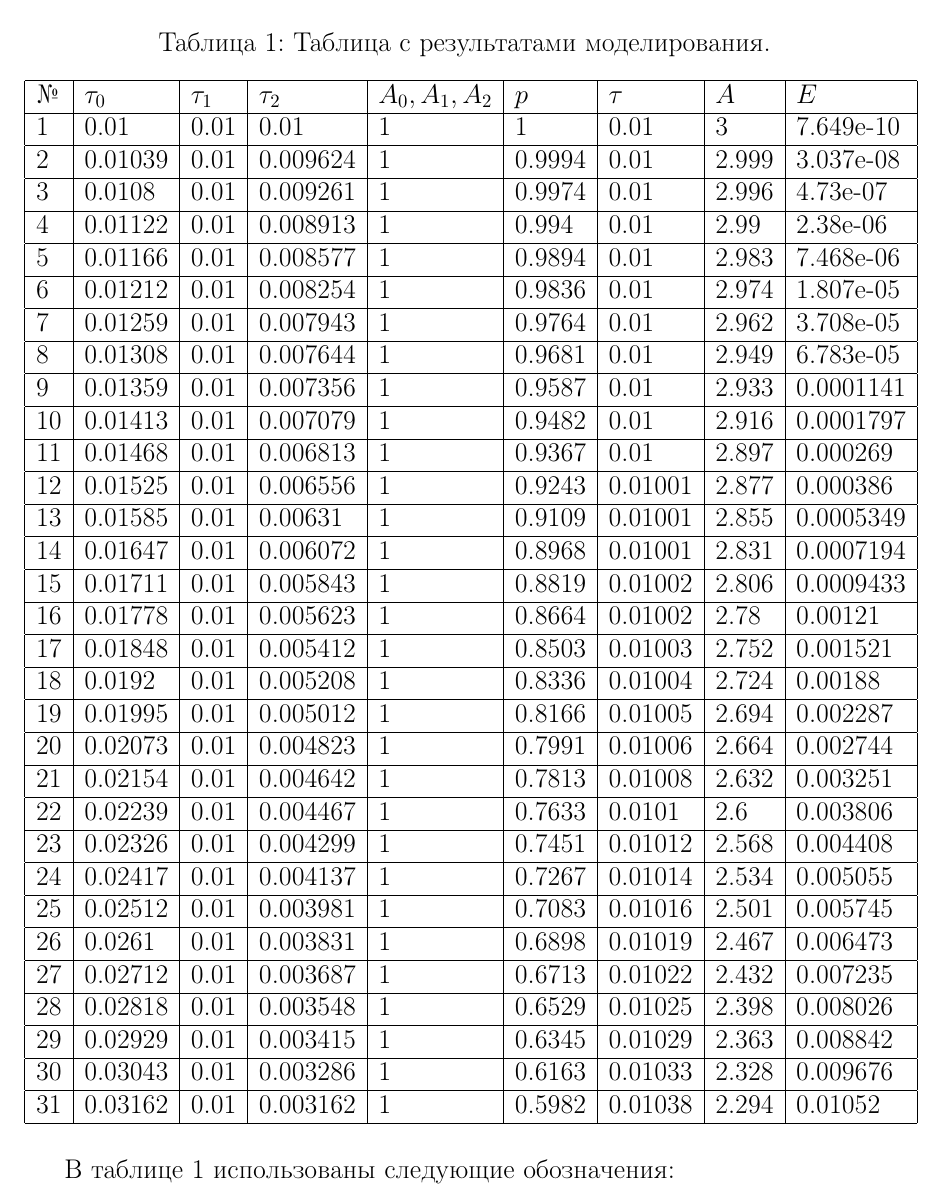
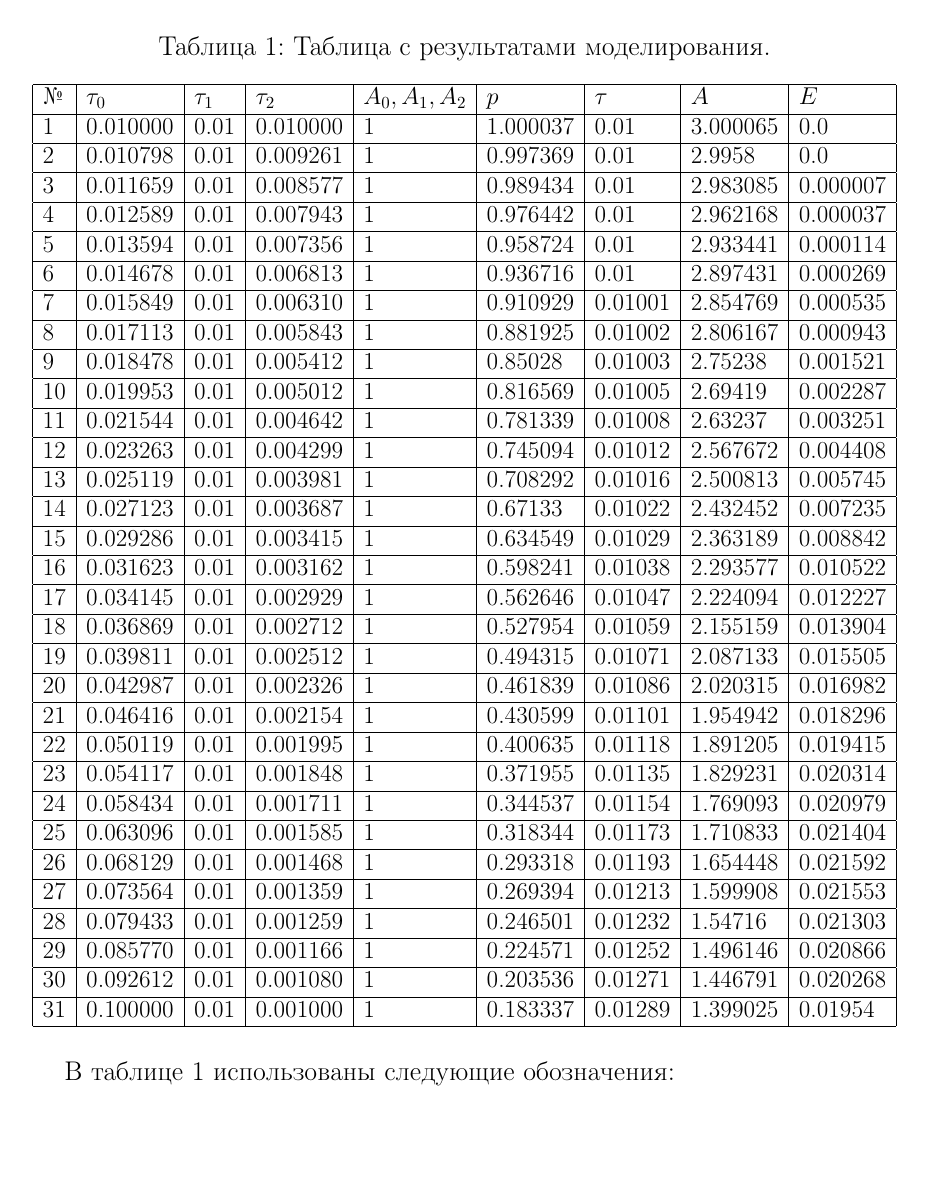
Before and after one commit to AlekseiBogachev/frequency_scan_model, a LaTeX paper (docs/3exp/main.tex, which reads docs/3exp/results_table.tex): part of page 11 of 12, cut so that both start at the same text, the shorter picture padded with empty space. Compiled offline with pdfLaTeX.

```diff
--- a/docs/3exp/results_table.tex
+++ b/docs/3exp/results_table.tex
@@ -1,39 +1,41 @@
 \begin{table}[h!]
 	\caption{Таблица с результатами моделирования.}
+	\resizebox{\columnwidth}{!}{
 	\begin{tabular}{|l|l|l|l|l|l|l|l|l|}
 		\hline
-		№  & $\tau_0$ & $\tau_1$ & $\tau_2$ & $A_0, A_1, A_2$ & $p$    & $\tau$  & $A$   & $E$       \\ \hline
-		1  & 0.01     & 0.01     & 0.01     & 1               & 1      & 0.01    & 3     & 7.649e-10 \\ \hline
-		2  & 0.01039  & 0.01     & 0.009624 & 1               & 0.9994 & 0.01    & 2.999 & 3.037e-08 \\ \hline
-		3  & 0.0108   & 0.01     & 0.009261 & 1               & 0.9974 & 0.01    & 2.996 & 4.73e-07  \\ \hline
-		4  & 0.01122  & 0.01     & 0.008913 & 1               & 0.994  & 0.01    & 2.99  & 2.38e-06  \\ \hline
-		5  & 0.01166  & 0.01     & 0.008577 & 1               & 0.9894 & 0.01    & 2.983 & 7.468e-06 \\ \hline
-		6  & 0.01212  & 0.01     & 0.008254 & 1               & 0.9836 & 0.01    & 2.974 & 1.807e-05 \\ \hline
-		7  & 0.01259  & 0.01     & 0.007943 & 1               & 0.9764 & 0.01    & 2.962 & 3.708e-05 \\ \hline
-		8  & 0.01308  & 0.01     & 0.007644 & 1               & 0.9681 & 0.01    & 2.949 & 6.783e-05 \\ \hline
-		9  & 0.01359  & 0.01     & 0.007356 & 1               & 0.9587 & 0.01    & 2.933 & 0.0001141 \\ \hline
-		10 & 0.01413  & 0.01     & 0.007079 & 1               & 0.9482 & 0.01    & 2.916 & 0.0001797 \\ \hline
-		11 & 0.01468  & 0.01     & 0.006813 & 1               & 0.9367 & 0.01    & 2.897 & 0.000269  \\ \hline
-		12 & 0.01525  & 0.01     & 0.006556 & 1               & 0.9243 & 0.01001 & 2.877 & 0.000386  \\ \hline
-		13 & 0.01585  & 0.01     & 0.00631  & 1               & 0.9109 & 0.01001 & 2.855 & 0.0005349 \\ \hline
-		14 & 0.01647  & 0.01     & 0.006072 & 1               & 0.8968 & 0.01001 & 2.831 & 0.0007194 \\ \hline
-		15 & 0.01711  & 0.01     & 0.005843 & 1               & 0.8819 & 0.01002 & 2.806 & 0.0009433 \\ \hline
-		16 & 0.01778  & 0.01     & 0.005623 & 1               & 0.8664 & 0.01002 & 2.78  & 0.00121   \\ \hline
-		17 & 0.01848  & 0.01     & 0.005412 & 1               & 0.8503 & 0.01003 & 2.752 & 0.001521  \\ \hline
-		18 & 0.0192   & 0.01     & 0.005208 & 1               & 0.8336 & 0.01004 & 2.724 & 0.00188   \\ \hline
-		19 & 0.01995  & 0.01     & 0.005012 & 1               & 0.8166 & 0.01005 & 2.694 & 0.002287  \\ \hline
-		20 & 0.02073  & 0.01     & 0.004823 & 1               & 0.7991 & 0.01006 & 2.664 & 0.002744  \\ \hline
-		21 & 0.02154  & 0.01     & 0.004642 & 1               & 0.7813 & 0.01008 & 2.632 & 0.003251  \\ \hline
-		22 & 0.02239  & 0.01     & 0.004467 & 1               & 0.7633 & 0.0101  & 2.6   & 0.003806  \\ \hline
-		23 & 0.02326  & 0.01     & 0.004299 & 1               & 0.7451 & 0.01012 & 2.568 & 0.004408  \\ \hline
-		24 & 0.02417  & 0.01     & 0.004137 & 1               & 0.7267 & 0.01014 & 2.534 & 0.005055  \\ \hline
-		25 & 0.02512  & 0.01     & 0.003981 & 1               & 0.7083 & 0.01016 & 2.501 & 0.005745  \\ \hline
-		26 & 0.0261   & 0.01     & 0.003831 & 1               & 0.6898 & 0.01019 & 2.467 & 0.006473  \\ \hline
-		27 & 0.02712  & 0.01     & 0.003687 & 1               & 0.6713 & 0.01022 & 2.432 & 0.007235  \\ \hline
-		28 & 0.02818  & 0.01     & 0.003548 & 1               & 0.6529 & 0.01025 & 2.398 & 0.008026  \\ \hline
-		29 & 0.02929  & 0.01     & 0.003415 & 1               & 0.6345 & 0.01029 & 2.363 & 0.008842  \\ \hline
-		30 & 0.03043  & 0.01     & 0.003286 & 1               & 0.6163 & 0.01033 & 2.328 & 0.009676  \\ \hline
-		31 & 0.03162  & 0.01     & 0.003162 & 1               & 0.5982 & 0.01038 & 2.294 & 0.01052   \\ \hline
+		№  & $\tau_0$ & $\tau_1$ & $\tau_2$ & $A_0, A_1, A_2$ & $p$      & $\tau$  & $A$      & $E$      \\ \hline
+		1  & 0.010000 &    0.01  & 0.010000 & 1               & 1.000037 & 0.01    & 3.000065 & 0.0      \\ \hline
+		2  & 0.010798 &    0.01  & 0.009261 & 1               & 0.997369 & 0.01    & 2.9958   & 0.0      \\ \hline
+		3  & 0.011659 &    0.01  & 0.008577 & 1               & 0.989434 & 0.01    & 2.983085 & 0.000007 \\ \hline
+		4  & 0.012589 &    0.01  & 0.007943 & 1               & 0.976442 & 0.01    & 2.962168 & 0.000037 \\ \hline
+		5  & 0.013594 &    0.01  & 0.007356 & 1               & 0.958724 & 0.01    & 2.933441 & 0.000114 \\ \hline
+		6  & 0.014678 &    0.01  & 0.006813 & 1               & 0.936716 & 0.01    & 2.897431 & 0.000269 \\ \hline
+		7  & 0.015849 &    0.01  & 0.006310 & 1               & 0.910929 & 0.01001 & 2.854769 & 0.000535 \\ \hline
+		8  & 0.017113 &    0.01  & 0.005843 & 1               & 0.881925 & 0.01002 & 2.806167 & 0.000943 \\ \hline
+		9  & 0.018478 &    0.01  & 0.005412 & 1               & 0.85028  & 0.01003 & 2.75238  & 0.001521 \\ \hline
+		10 & 0.019953 &    0.01  & 0.005012 & 1               & 0.816569 & 0.01005 & 2.69419  & 0.002287 \\ \hline
+		11 & 0.021544 &    0.01  & 0.004642 & 1               & 0.781339 & 0.01008 & 2.63237  & 0.003251 \\ \hline
+		12 & 0.023263 &    0.01  & 0.004299 & 1               & 0.745094 & 0.01012 & 2.567672 & 0.004408 \\ \hline
+		13 & 0.025119 &    0.01  & 0.003981 & 1               & 0.708292 & 0.01016 & 2.500813 & 0.005745 \\ \hline
+		14 & 0.027123 &    0.01  & 0.003687 & 1               & 0.67133  & 0.01022 & 2.432452 & 0.007235 \\ \hline
+		15 & 0.029286 &    0.01  & 0.003415 & 1               & 0.634549 & 0.01029 & 2.363189 & 0.008842 \\ \hline
+		16 & 0.031623 &    0.01  & 0.003162 & 1               & 0.598241 & 0.01038 & 2.293577 & 0.010522 \\ \hline
+		17 & 0.034145 &    0.01  & 0.002929 & 1               & 0.562646 & 0.01047 & 2.224094 & 0.012227 \\ \hline
+		18 & 0.036869 &    0.01  & 0.002712 & 1               & 0.527954 & 0.01059 & 2.155159 & 0.013904 \\ \hline
+		19 & 0.039811 &    0.01  & 0.002512 & 1               & 0.494315 & 0.01071 & 2.087133 & 0.015505 \\ \hline
+		20 & 0.042987 &    0.01  & 0.002326 & 1               & 0.461839 & 0.01086 & 2.020315 & 0.016982 \\ \hline
+		21 & 0.046416 &    0.01  & 0.002154 & 1               & 0.430599 & 0.01101 & 1.954942 & 0.018296 \\ \hline
+		22 & 0.050119 &    0.01  & 0.001995 & 1               & 0.400635 & 0.01118 & 1.891205 & 0.019415 \\ \hline
+		23 & 0.054117 &    0.01  & 0.001848 & 1               & 0.371955 & 0.01135 & 1.829231 & 0.020314 \\ \hline
+		24 & 0.058434 &    0.01  & 0.001711 & 1               & 0.344537 & 0.01154 & 1.769093 & 0.020979 \\ \hline
+		25 & 0.063096 &    0.01  & 0.001585 & 1               & 0.318344 & 0.01173 & 1.710833 & 0.021404 \\ \hline
+		26 & 0.068129 &    0.01  & 0.001468 & 1               & 0.293318 & 0.01193 & 1.654448 & 0.021592 \\ \hline
+		27 & 0.073564 &    0.01  & 0.001359 & 1               & 0.269394 & 0.01213 & 1.599908 & 0.021553 \\ \hline
+		28 & 0.079433 &    0.01  & 0.001259 & 1               & 0.246501 & 0.01232 & 1.54716  & 0.021303 \\ \hline
+		29 & 0.085770 &    0.01  & 0.001166 & 1               & 0.224571 & 0.01252 & 1.496146 & 0.020866 \\ \hline
+		30 & 0.092612 &    0.01  & 0.001080 & 1               & 0.203536 & 0.01271 & 1.446791 & 0.020268 \\ \hline
+		31 & 0.100000 &    0.01  & 0.001000 & 1               & 0.183337 & 0.01289 & 1.399025 & 0.01954  \\ \hline
 	\end{tabular}
+	}
 	\label{table:results}
 \end{table}
```
Also changed, not shown: docs/3exp/images/identification_results_0.pdf, docs/3exp/images/identification_results_17.pdf, docs/3exp/images/identification_results_30.pdf, docs/3exp/images/semilogx_p_func.pdf, docs/3exp/images/spectr0.pdf, docs/3exp/images/spectr17.pdf, docs/3exp/images/spectr30.pdf, docs/3exp/main.pdf, 2 other files.
